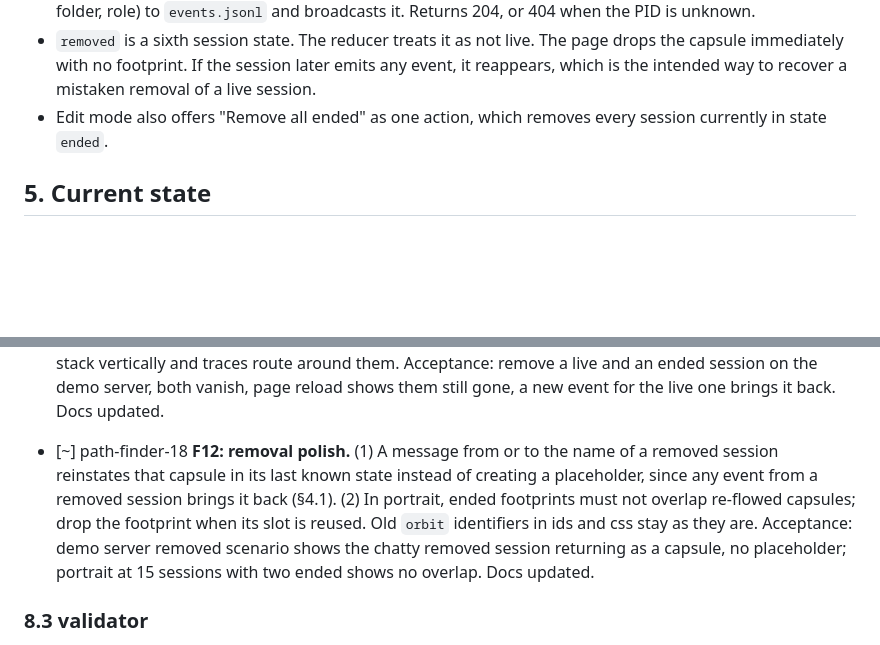
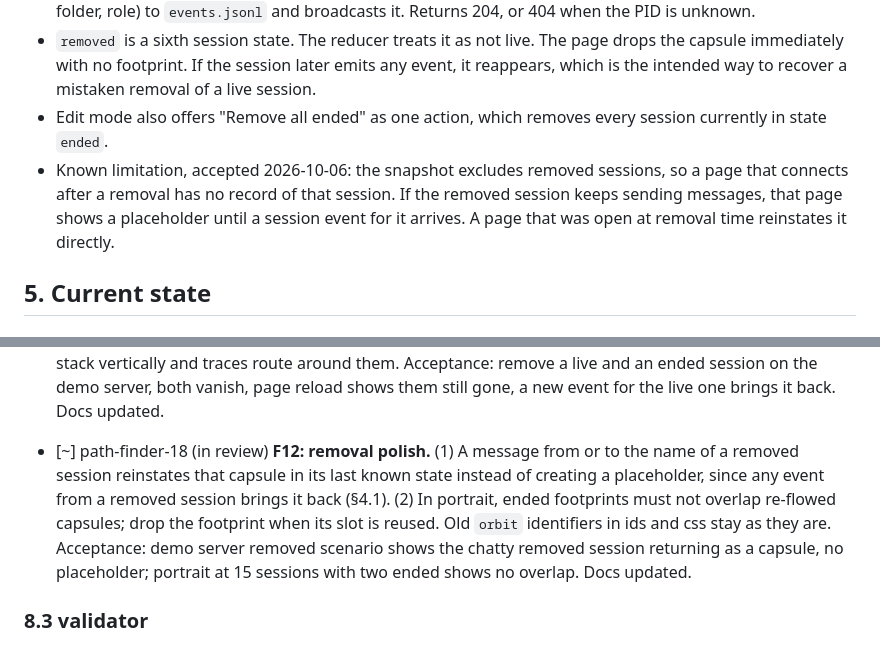
Before and after one commit to kharanga/path_finder, a Markdown page: SPEC.md, 2 parts joined by grey strips. Rendered like a GitHub page; blank space fills up the shorter version.

Commit message:
F12 in review, record late-connect limitation for removed sessions
Co-Authored-By: Claude Fable 5.1 <noreply@anthropic.com>

```diff
--- a/SPEC.md
+++ b/SPEC.md
@@ -60,6 +60,7 @@ User direction 2026-10-06: not a ring. An electrical circuit that passes message
 - `POST /sessions/<pid>/remove` appends a `session` event with state `removed` for that PID (current name, folder, role) to `events.jsonl` and broadcasts it. Returns 204, or 404 when the PID is unknown.
 - `removed` is a sixth session state. The reducer treats it as not live. The page drops the capsule immediately with no footprint. If the session later emits any event, it reappears, which is the intended way to recover a mistaken removal of a live session.
 - Edit mode also offers "Remove all ended" as one action, which removes every session currently in state `ended`.
+- Known limitation, accepted 2026-10-06: the snapshot excludes removed sessions, so a page that connects after a removal has no record of that session. If the removed session keeps sending messages, that page shows a placeholder until a session event for it arrives. A page that was open at removal time reinstates it directly.
 
 ## 5. Current state
 
@@ -166,7 +167,7 @@ Status key: `[ ]` not started, `[~]` in progress (write the session name), `[x]`
 - [x] **F11: removal editor.** Edit toggle, per-capsule remove control with one confirmation, "Remove all ended", calls `POST /sessions/<pid>/remove`, drops the capsule on the resulting `removed` event with no footprint. Disabled with a hint in fixture mode where no server exists. Also: portrait board layout under 600 px, rows stack vertically and traces route around them.
   Acceptance: remove a live and an ended session on the demo server, both vanish, page reload shows them still gone, a new event for the live one brings it back. Docs updated.
 
-- [~] path-finder-18 **F12: removal polish.** (1) A message from or to the name of a removed session reinstates that capsule in its last known state instead of creating a placeholder, since any event from a removed session brings it back (§4.1). (2) In portrait, ended footprints must not overlap re-flowed capsules; drop the footprint when its slot is reused. Old `orbit` identifiers in ids and css stay as they are.
+- [~] path-finder-18 (in review) **F12: removal polish.** (1) A message from or to the name of a removed session reinstates that capsule in its last known state instead of creating a placeholder, since any event from a removed session brings it back (§4.1). (2) In portrait, ended footprints must not overlap re-flowed capsules; drop the footprint when its slot is reused. Old `orbit` identifiers in ids and css stay as they are.
   Acceptance: demo server removed scenario shows the chatty removed session returning as a capsule, no placeholder; portrait at 15 sessions with two ended shows no overlap. Docs updated.
 
 ### 8.3 validator
```
